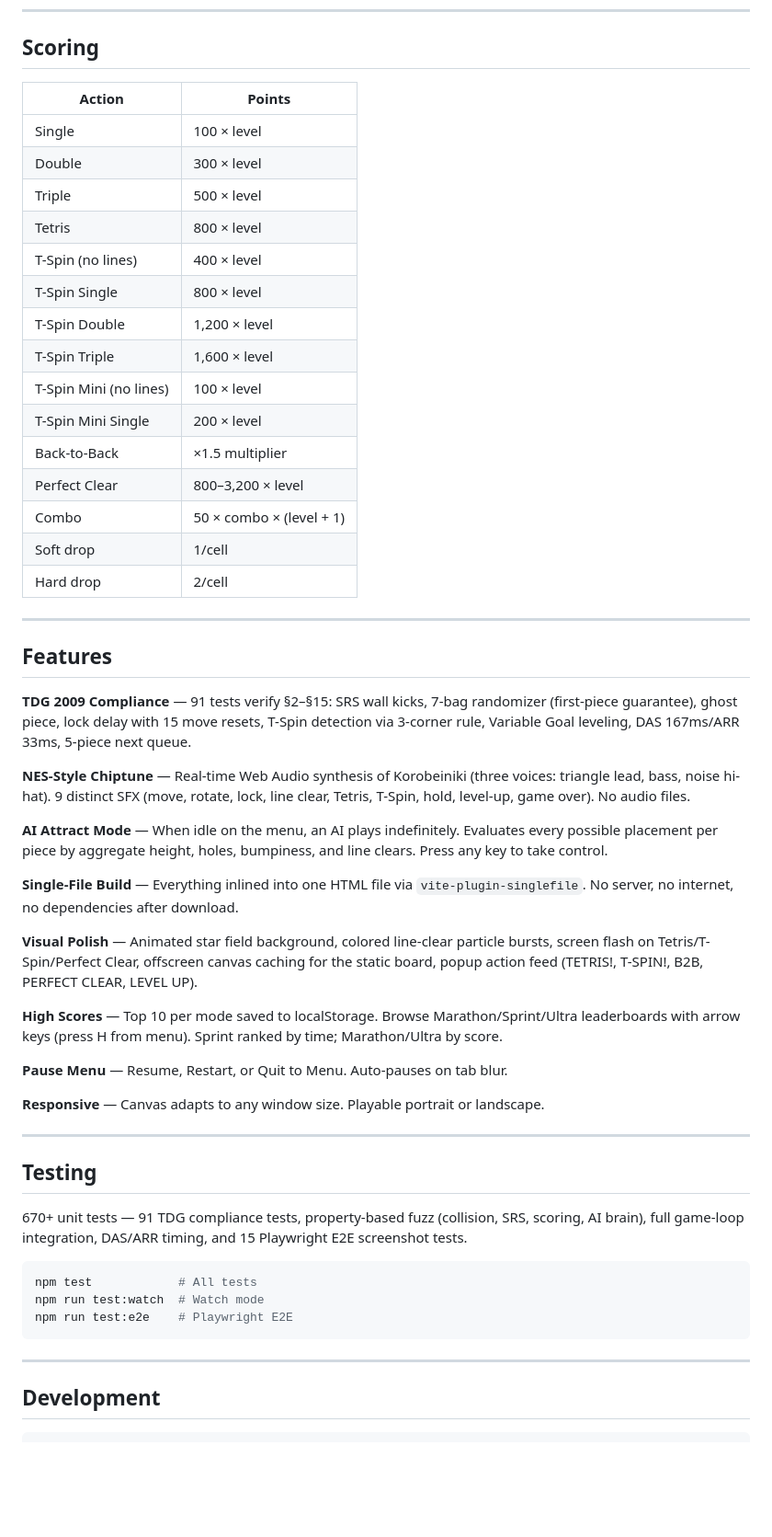
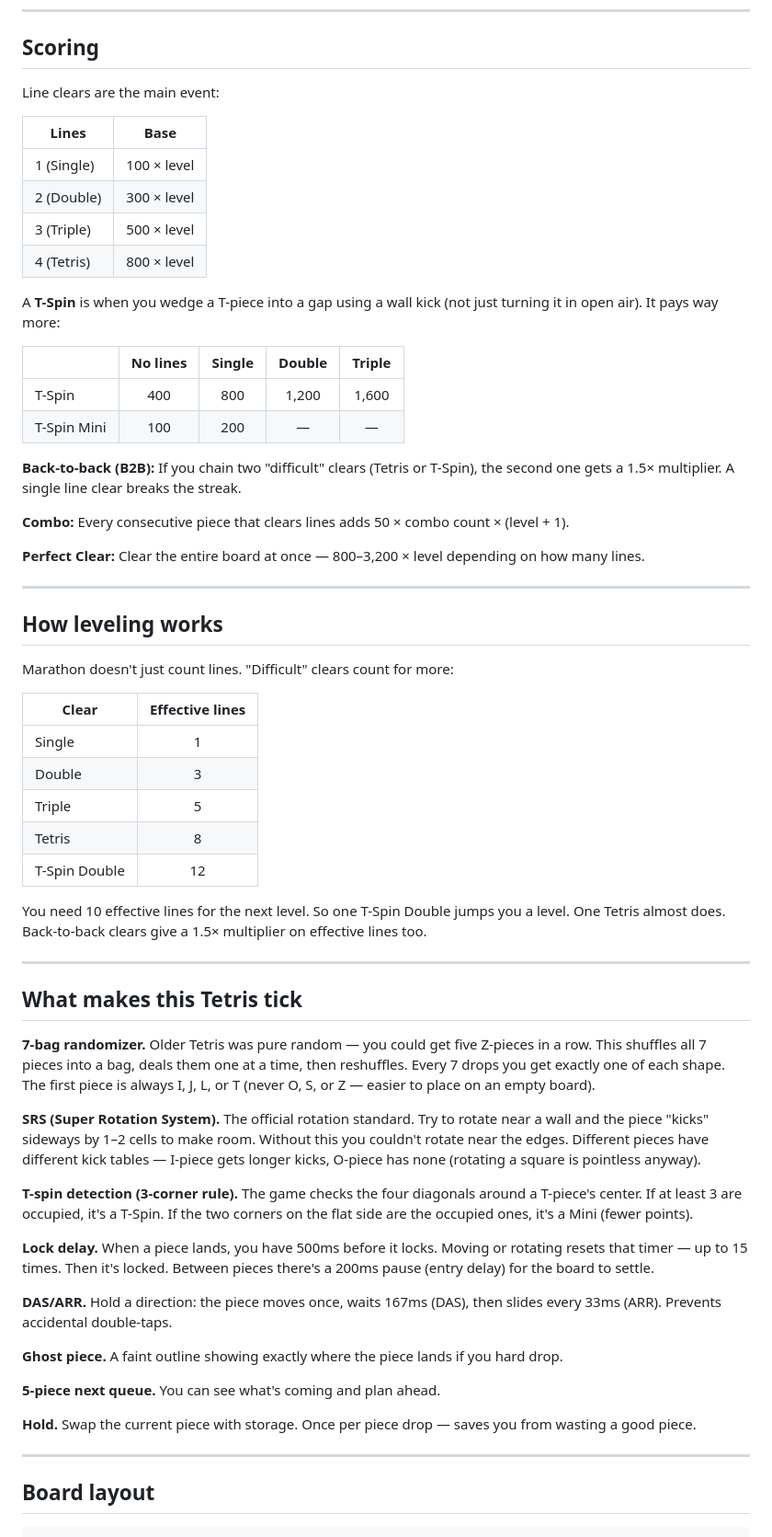
Before and after one commit to mattafaak/tetryst, a Markdown page: README.md, the part around one of its changes. Shown at 92% size. Drawn GitHub-style; blank space fills up the shorter version.

````diff
--- a/README.md
+++ b/README.md
@@ -58,57 +43,65 @@ xdg-open tetryst.html      # Linux
 
 ## Scoring
 
-| Action | Points |
-|--------|--------|
-| Single | 100 × level |
-| Double | 300 × level |
-| Triple | 500 × level |
-| Tetris | 800 × level |
-| T-Spin (no lines) | 400 × level |
-| T-Spin Single | 800 × level |
-| T-Spin Double | 1,200 × level |
-| T-Spin Triple | 1,600 × level |
-| T-Spin Mini (no lines) | 100 × level |
-| T-Spin Mini Single | 200 × level |
-| Back-to-Back | ×1.5 multiplier |
-| Perfect Clear | 800–3,200 × level |
-| Combo | 50 × combo × (level + 1) |
-| Soft drop | 1/cell |
-| Hard drop | 2/cell |
+Line clears are the main event:
+
+| Lines | Base |
+|-------|------|
+| 1 (Single) | 100 × level |
+| 2 (Double) | 300 × level |
+| 3 (Triple) | 500 × level |
+| 4 (Tetris) | 800 × level |
+
+A **T-Spin** is when you wedge a T-piece into a gap using a wall kick (not just turning it in open air). It pays way more:
+
+| | No lines | Single | Double | Triple |
+|---|:---:|:---:|:---:|:---:|
+| T-Spin | 400 | 800 | 1,200 | 1,600 |
+| T-Spin Mini | 100 | 200 | — | — |
+
+**Back-to-back (B2B):** If you chain two "difficult" clears (Tetris or T-Spin), the second one gets a 1.5× multiplier. A single line clear breaks the streak.
+
+**Combo:** Every consecutive piece that clears lines adds 50 × combo count × (level + 1).
+
+**Perfect Clear:** Clear the entire board at once — 800–3,200 × level depending on how many lines.
 
 ---
 
-## Features
+## How leveling works
 
-**TDG 2009 Compliance** — 91 tests verify §2–§15: SRS wall kicks, 7-bag randomizer (first-piece guarantee), ghost piece, lock delay with 15 move resets, T-Spin detection via 3-corner rule, Variable Goal leveling, DAS 167ms/ARR 33ms, 5-piece next queue.
+Marathon doesn't just count lines. "Difficult" clears count for more:
 
-**NES-Style Chiptune** — Real-time Web Audio synthesis of Korobeiniki (three voices: triangle lead, bass, noise hi-hat). 9 distinct SFX (move, rotate, lock, line clear, Tetris, T-Spin, hold, level-up, game over). No audio files.
+| Clear | Effective lines |
+|-------|:---:|
+| Single | 1 |
+| Double | 3 |
+| Triple | 5 |
+| Tetris | 8 |
+| T-Spin Double | 12 |
 
-**AI Attract Mode** — When idle on the menu, an AI plays indefinitely. Evaluates every possible placement per piece by aggregate height, holes, bumpiness, and line clears. Press any key to take control.
-
-**Single-File Build** — Everything inlined into one HTML file via `vite-plugin-singlefile`. No server, no internet, no dependencies after download.
-
-**Visual Polish** — Animated star field background, colored line-clear particle bursts, screen flash on Tetris/T-Spin/Perfect Clear, offscreen canvas caching for the static board, popup action feed (TETRIS!, T-SPIN!, B2B, PERFECT CLEAR, LEVEL UP).
-
-**High Scores** — Top 10 per mode saved to localStorage. Browse Marathon/Sprint/Ultra leaderboards with arrow keys (press H from menu). Sprint ranked by time; Marathon/Ultra by score.
-
-**Pause Menu** — Resume, Restart, or Quit to Menu. Auto-pauses on tab blur.
-
-**Responsive** — Canvas adapts to any window size. Playable portrait or landscape.
+You need 10 effective lines for the next level. So one T-Spin Double jumps you a level. One Tetris almost does. Back-to-back clears give a 1.5× multiplier on effective lines too.
 
 ---
 
-## Testing
+## What makes this Tetris tick
 
-670+ unit tests — 91 TDG compliance tests, property-based fuzz (collision, SRS, scoring, AI brain), full game-loop integration, DAS/ARR timing, and 15 Playwright E2E screenshot tests.
+**7-bag randomizer.** Older Tetris was pure random — you could get five Z-pieces in a row. This shuffles all 7 pieces into a bag, deals them one at a time, then reshuffles. Every 7 drops you get exactly one of each shape. The first piece is always I, J, L, or T (never O, S, or Z — easier to place on an empty board).
 
-```bash
-npm test            # All tests
-npm run test:watch  # Watch mode
-npm run test:e2e    # Playwright E2E
-```
+**SRS (Super Rotation System).** The official rotation standard. Try to rotate near a wall and the piece "kicks" sideways by 1–2 cells to make room. Without this you couldn't rotate near the edges. Different pieces have different kick tables — I-piece gets longer kicks, O-piece has none (rotating a square is pointless anyway).
+
+**T-spin detection (3-corner rule).** The game checks the four diagonals around a T-piece's center. If at least 3 are occupied, it's a T-Spin. If the two corners on the flat side are the occupied ones, it's a Mini (fewer points).
+
+**Lock delay.** When a piece lands, you have 500ms before it locks. Moving or rotating resets that timer — up to 15 times. Then it's locked. Between pieces there's a 200ms pause (entry delay) for the board to settle.
+
+**DAS/ARR.** Hold a direction: the piece moves once, waits 167ms (DAS), then slides every 33ms (ARR). Prevents accidental double-taps.
+
+**Ghost piece.** A faint outline showing exactly where the piece lands if you hard drop.
+
+**5-piece next queue.** You can see what's coming and plan ahead.
+
+**Hold.** Swap the current piece with storage. Once per piece drop — saves you from wasting a good piece.
 
 ---
 
-## Development
+## Board layout
 
````
Also changed, not shown: other parts of README.md (+96 -71 lines), docs/glossary.md (deleted, +0 -287 lines).
